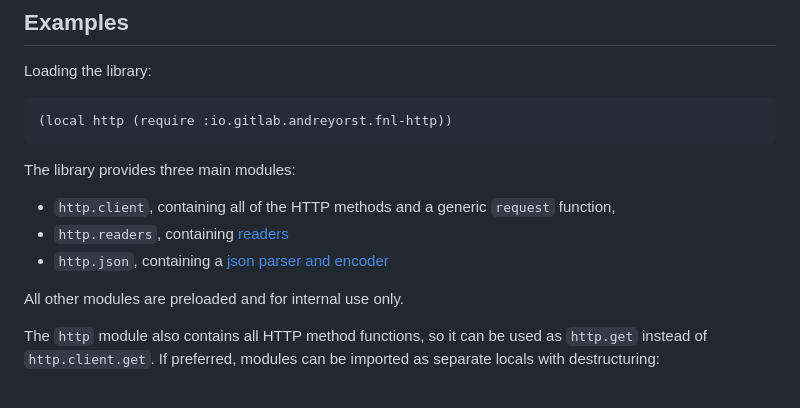
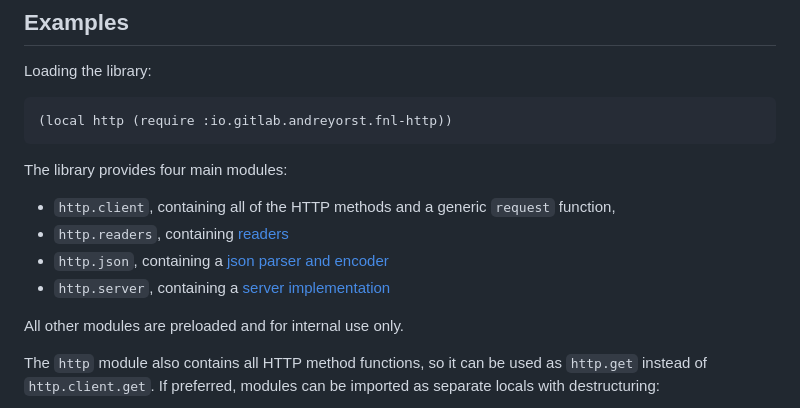
Before and after one commit to andreyorst/fnl-http, a Markdown page: README.md, the part around the change. Drawn GitHub-style.

Commit message:
update modules info

````diff
--- a/README.md
+++ b/README.md
@@ -73,11 +73,12 @@ Loading the library:
 (local http (require :io.gitlab.andreyorst.fnl-http))
 ```
 
-The library provides three main modules:
+The library provides four main modules:
 
 - `http.client`, containing all of the HTTP methods and a generic `request` function,
-- `http.readers`, containing [readers](#readers)
-- `http.json`, containing a [json parser and encoder](#json-support)
+- `http.readers`, containing [readers](#extra-modules)
+- `http.json`, containing a [json parser and encoder](#extra-modules)
+- `http.server`, containing a [server implementation](#http-server)
 
 All other modules are preloaded and for internal use only.
 
````
